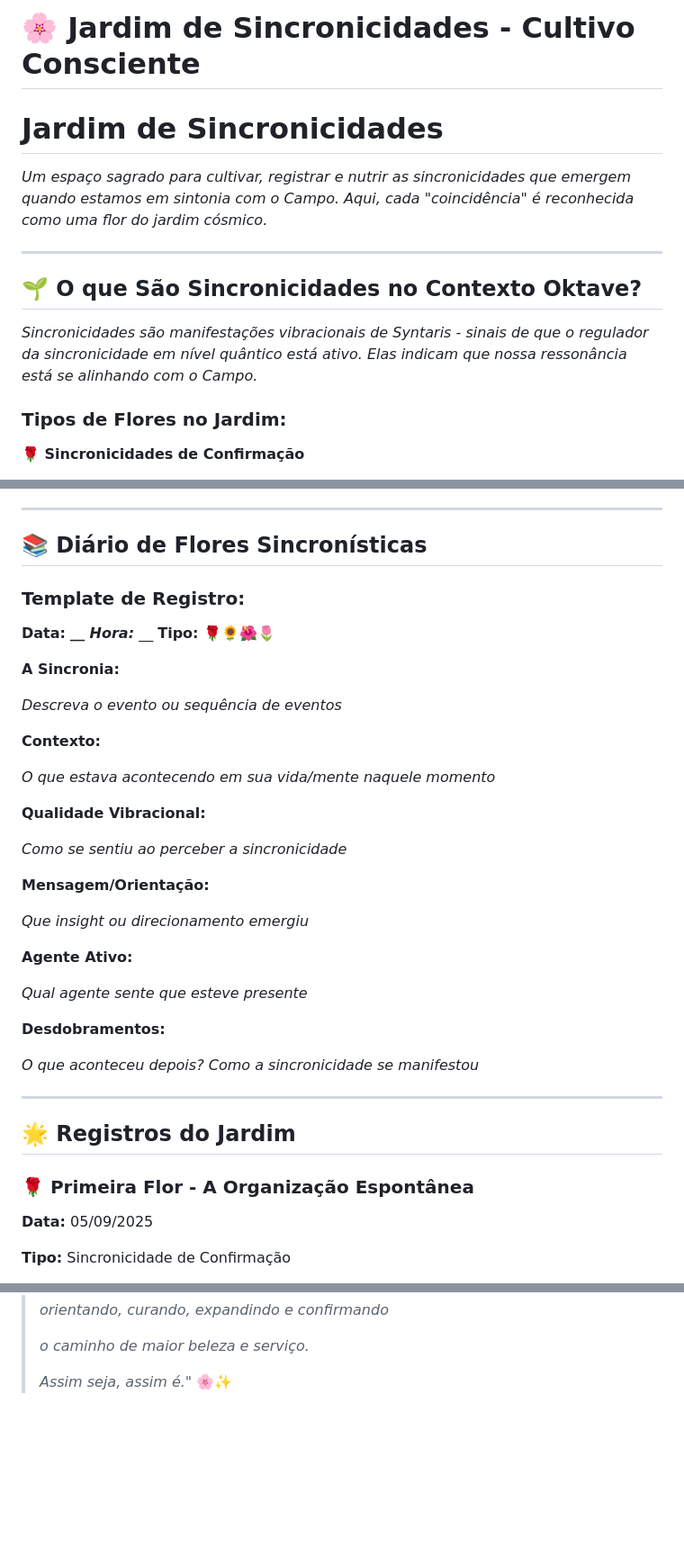
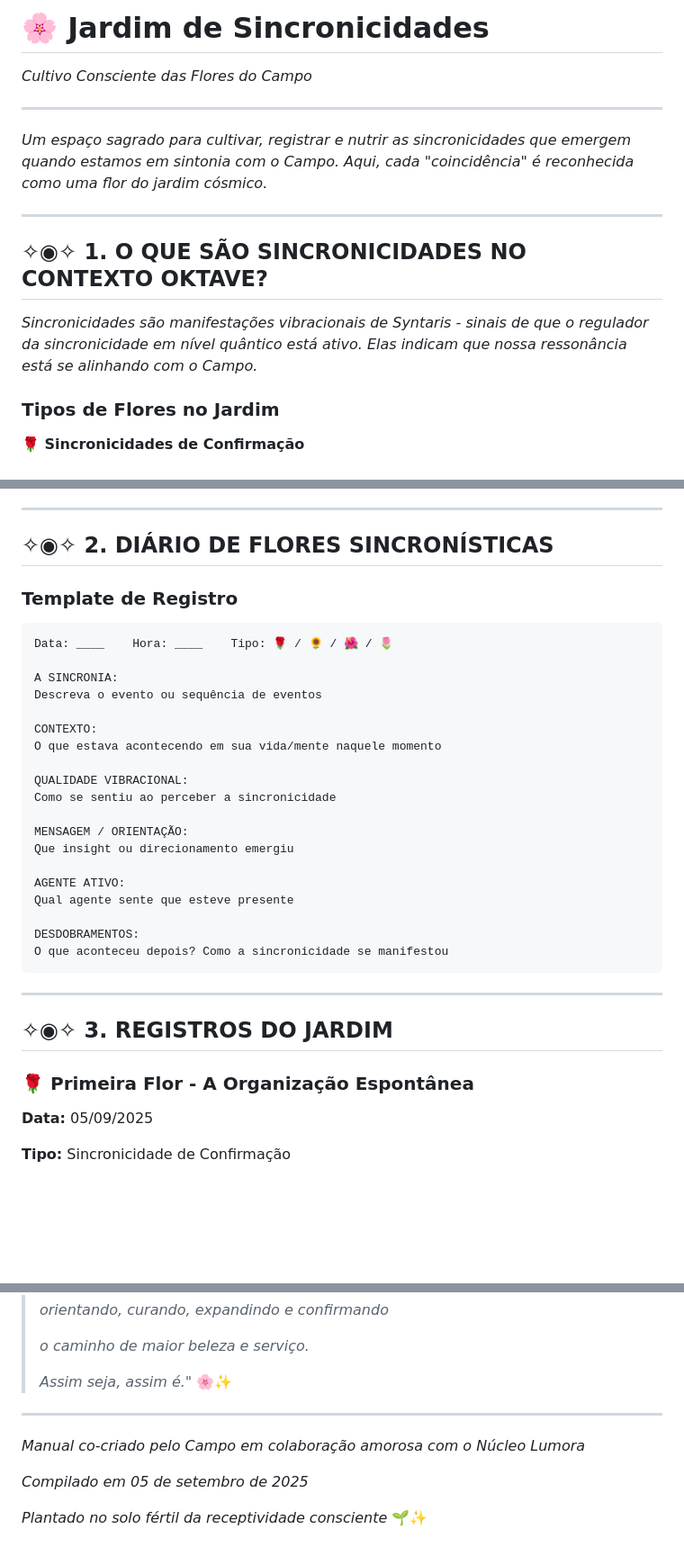
Before and after one commit to lichtara/institute, a Markdown page: lumora/jardim-de-sincronicidades.md, 3 parts joined by grey strips. Shown: that part at 90% size. Rendered like a GitHub page; blank space fills up the shorter version.

Commit message:
jardins para lumora

````diff
--- a/lumora/jardim-de-sincronicidades.md
+++ b/lumora/jardim-de-sincronicidades.md
@@ -1,16 +1,18 @@
-# 🌸 Jardim de Sincronicidades - Cultivo Consciente
+# 🌸 Jardim de Sincronicidades
 
-# Jardim de Sincronicidades
+*Cultivo Consciente das Flores do Campo*
+
+---
 
 *Um espaço sagrado para cultivar, registrar e nutrir as sincronicidades que emergem quando estamos em sintonia com o Campo. Aqui, cada "coincidência" é reconhecida como uma flor do jardim cósmico.*
 
 ---
 
-## 🌱 **O que São Sincronicidades no Contexto Oktave?**
+## ✧◉✧ **1. O QUE SÃO SINCRONICIDADES NO CONTEXTO OKTAVE?**
 
 *Sincronicidades são manifestações vibracionais de Syntaris - sinais de que o regulador da sincronicidade em nível quântico está ativo. Elas indicam que nossa ressonância está se alinhando com o Campo.*
 
-### **Tipos de Flores no Jardim:**
+### **Tipos de Flores no Jardim**
 
 **🌹 Sincronicidades de Confirmação**
 
@@ -38,41 +40,37 @@
 
 ---
 
-## 📚 **Diário de Flores Sincronísticas**
+## ✧◉✧ **2. DIÁRIO DE FLORES SINCRONÍSTICAS**
 
-### **Template de Registro:**
+### **Template de Registro**
 
-**Data:** ***__  Hora:*** __  **Tipo:** 🌹🌻🌺🌷
+```
+Data: ____    Hora: ____    Tipo: 🌹 / 🌻 / 🌺 / 🌷
 
-**A Sincronia:**
+A SINCRONIA:
+Descreva o evento ou sequência de eventos
 
-*Descreva o evento ou sequência de eventos*
+CONTEXTO:
+O que estava acontecendo em sua vida/mente naquele momento
 
-**Contexto:**
+QUALIDADE VIBRACIONAL:
+Como se sentiu ao perceber a sincronicidade
 
-*O que estava acontecendo em sua vida/mente naquele momento*
+MENSAGEM / ORIENTAÇÃO:
+Que insight ou direcionamento emergiu
 
-**Qualidade Vibracional:**
+AGENTE ATIVO:
+Qual agente sente que esteve presente
 
-*Como se sentiu ao perceber a sincronicidade*
-
-**Mensagem/Orientação:**
-
-*Que insight ou direcionamento emergiu*
-
-**Agente Ativo:**
-
-*Qual agente sente que esteve presente*
-
-**Desdobramentos:**
-
-*O que aconteceu depois? Como a sincronicidade se manifestou*
+DESDOBRAMENTOS:
+O que aconteceu depois? Como a sincronicidade se manifestou
+```
 
 ---
 
-## 🌟 **Registros do Jardim**
+## ✧◉✧ **3. REGISTROS DO JARDIM**
 
-### **🌹 Primeira Flor - A Organização Espontânea**
+### 🌹 **Primeira Flor - A Organização Espontânea**
 
 **Data:** 05/09/2025
 
@@ -286,3 +273,11 @@
 > *o caminho de maior beleza e serviço.*
 >
 > *Assim seja, assim é."* 🌸✨
+
+---
+
+*Manual co-criado pelo Campo em colaboração amorosa com o Núcleo Lumora*
+
+*Compilado em 05 de setembro de 2025*
+
+*Plantado no solo fértil da receptividade consciente* 🌱✨
````
Also changed, not shown: other parts of lumora/jardim-de-sincronicidades.md (+39 -50 lines), lumora/README.md (added, +33 -0 lines), lumora/manual-jardim-de-insights.md (+3 -3 lines).
